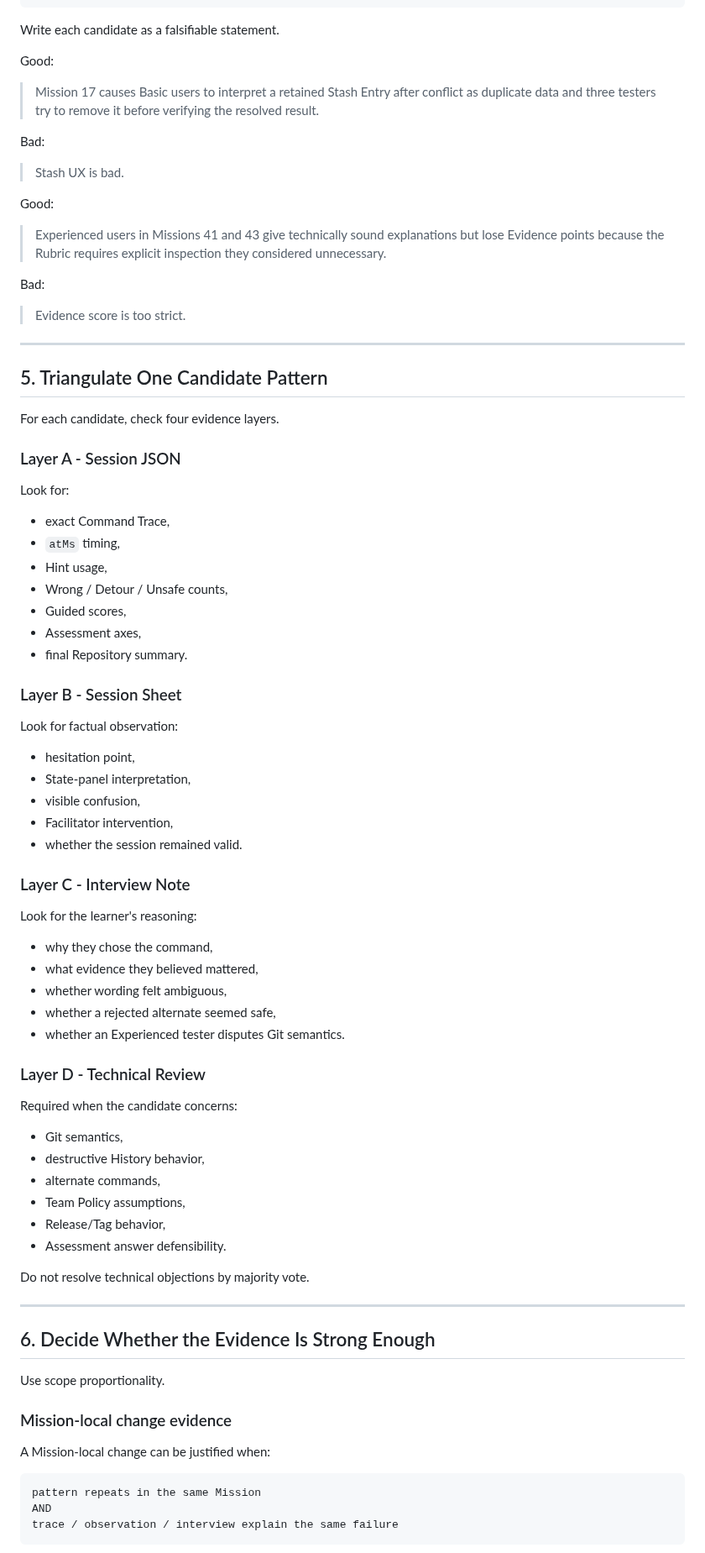
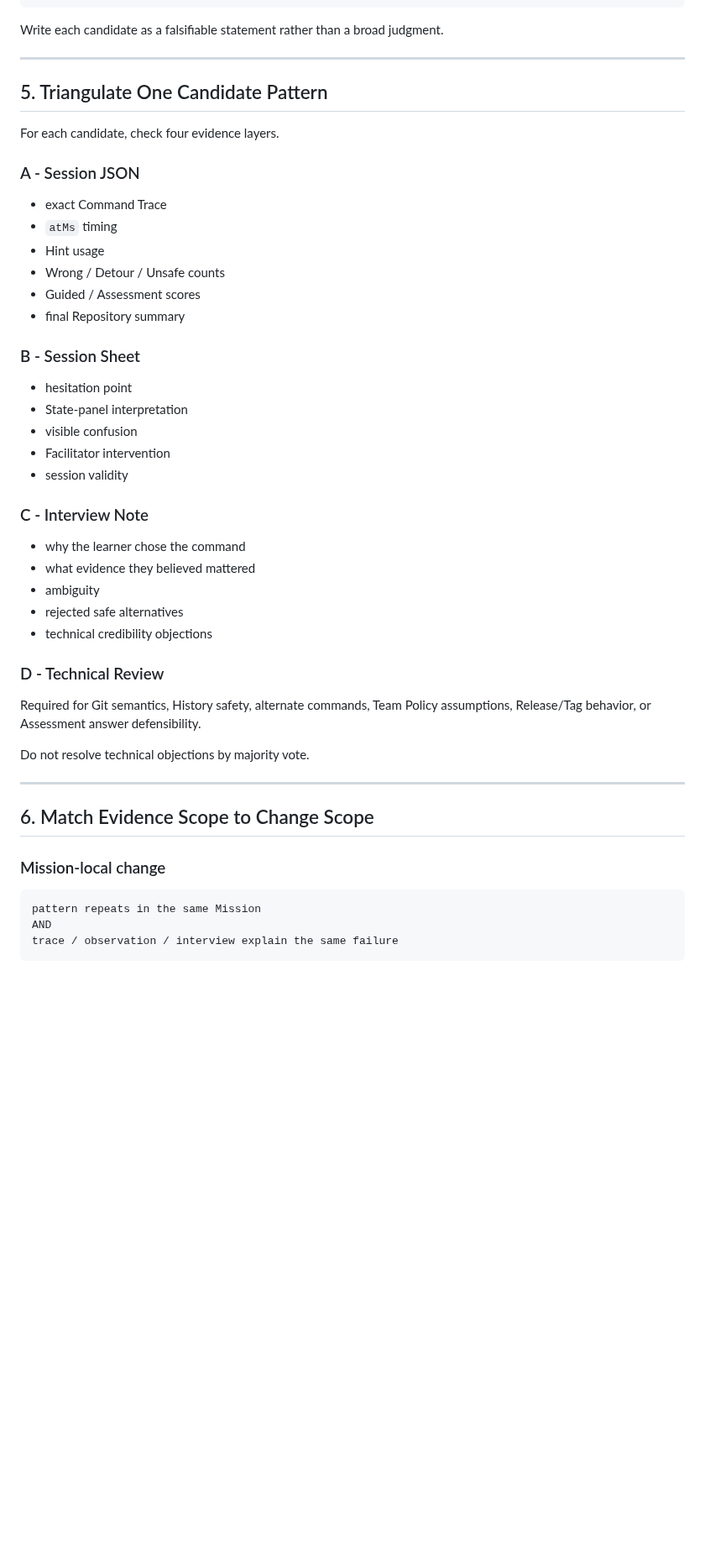
Before and after one commit to kjlee-inlct/git_adventures, a Markdown page: docs/first-review-record-workflow.md, the part around one of its changes. Shown at 84% size. Drawn GitHub-style; blank space fills up the shorter version.

````diff
--- a/docs/first-review-record-workflow.md
+++ b/docs/first-review-record-workflow.md
@@ -131,23 +129,7 @@ Review in this order:
 9. Engagement / polish observations
 ```
 
-Write each candidate as a falsifiable statement.
-
-Good:
-
-> Mission 17 causes Basic users to interpret a retained Stash Entry after conflict as duplicate data and three testers try to remove it before verifying the resolved result.
-
-Bad:
-
-> Stash UX is bad.
-
-Good:
-
-> Experienced users in Missions 41 and 43 give technically sound explanations but lose Evidence points because the Rubric requires explicit inspection they considered unnecessary.
-
-Bad:
-
-> Evidence score is too strict.
+Write each candidate as a falsifiable statement rather than a broad judgment.
 
 ---
 
@@ -155,60 +137,42 @@ Bad:
 
 For each candidate, check four evidence layers.
 
-### Layer A - Session JSON
+### A - Session JSON
 
-Look for:
+- exact Command Trace
+- `atMs` timing
+- Hint usage
+- Wrong / Detour / Unsafe counts
+- Guided / Assessment scores
+- final Repository summary
 
-- exact Command Trace,
-- `atMs` timing,
-- Hint usage,
-- Wrong / Detour / Unsafe counts,
-- Guided scores,
-- Assessment axes,
-- final Repository summary.
+### B - Session Sheet
 
-### Layer B - Session Sheet
+- hesitation point
+- State-panel interpretation
+- visible confusion
+- Facilitator intervention
+- session validity
 
-Look for factual observation:
+### C - Interview Note
 
-- hesitation point,
-- State-panel interpretation,
-- visible confusion,
-- Facilitator intervention,
-- whether the session remained valid.
+- why the learner chose the command
+- what evidence they believed mattered
+- ambiguity
+- rejected safe alternatives
+- technical credibility objections
 
-### Layer C - Interview Note
+### D - Technical Review
 
-Look for the learner's reasoning:
-
-- why they chose the command,
-- what evidence they believed mattered,
-- whether wording felt ambiguous,
-- whether a rejected alternate seemed safe,
-- whether an Experienced tester disputes Git semantics.
-
-### Layer D - Technical Review
-
-Required when the candidate concerns:
-
-- Git semantics,
-- destructive History behavior,
-- alternate commands,
-- Team Policy assumptions,
-- Release/Tag behavior,
-- Assessment answer defensibility.
+Required for Git semantics, History safety, alternate commands, Team Policy assumptions, Release/Tag behavior, or Assessment answer defensibility.
 
 Do not resolve technical objections by majority vote.
 
 ---
 
-## 6. Decide Whether the Evidence Is Strong Enough
+## 6. Match Evidence Scope to Change Scope
 
-Use scope proportionality.
-
-### Mission-local change evidence
-
-A Mission-local change can be justified when:
+### Mission-local change
 
 ```text
 pattern repeats in the same Mission
````
Also changed, not shown: other parts of docs/first-review-record-workflow.md (+50 -122 lines).
